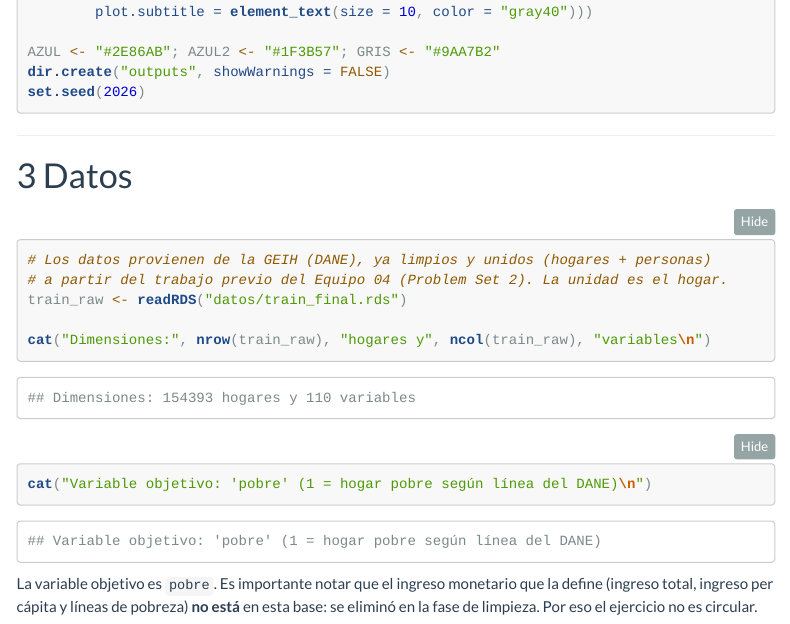
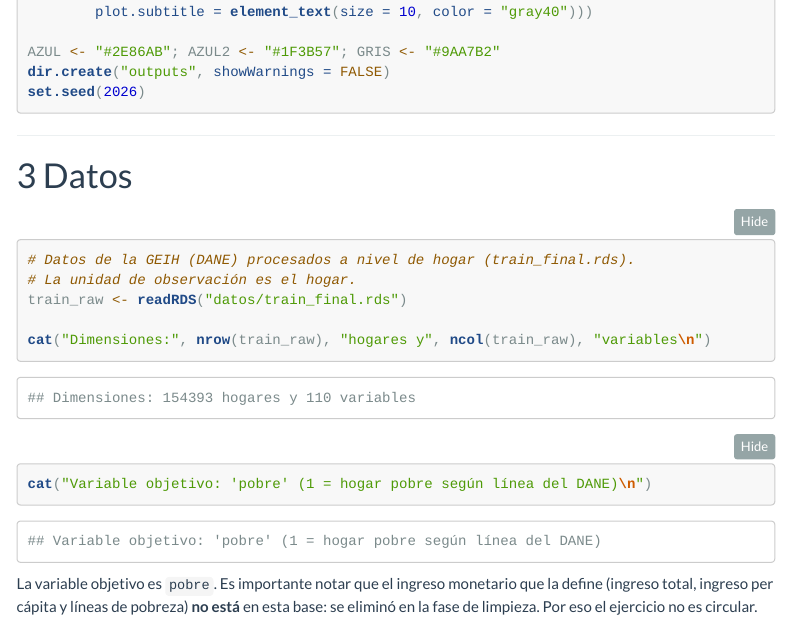
Before and after one commit to Danisolre/Focalizacion-pobreza, an R Markdown document (taller_focalizacion.Rmd): the page in a window 1100 px wide, from 1000 px down. Rendered offline with R 4.5, knitr and Pandoc, with nearby package versions; folded parts are opened; menus at the side of the page are left out.

Commit message:
Update data source description in RMarkdown file

````diff
--- a/taller_focalizacion.Rmd
+++ b/taller_focalizacion.Rmd
@@ -79,8 +79,8 @@ set.seed(2026)
 # Datos
 
 ```{r carga}
-# Los datos provienen de la GEIH (DANE), ya limpios y unidos (hogares + personas)
-# a partir del trabajo previo del Equipo 04 (Problem Set 2). La unidad es el hogar.
+# Datos de la GEIH (DANE) procesados a nivel de hogar (train_final.rds).
+# La unidad de observación es el hogar.
 train_raw <- readRDS("datos/train_final.rds")
 
 cat("Dimensiones:", nrow(train_raw), "hogares y", ncol(train_raw), "variables\n")
````
